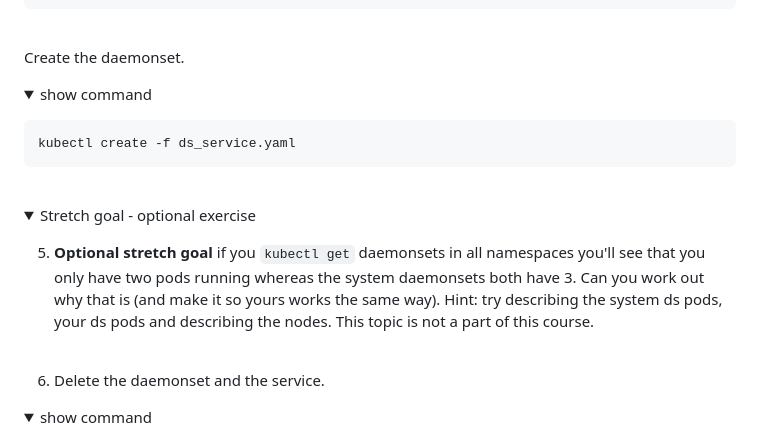
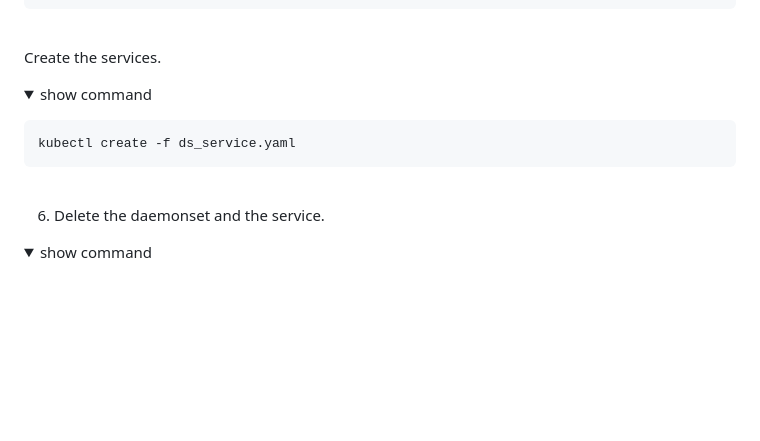
Before and after one commit to qatip/qakf-3day, a Markdown page: appxB/lab5.md, the part around the change. Rendered like a GitHub page; folded sections open; blank space fills up the shorter version.

Commit message:
labs updates

````diff
--- a/appxB/lab5.md
+++ b/appxB/lab5.md
@@ -94,7 +94,7 @@ spec:
 </details>
 <br/>
 
-Create the daemonset.
+Create the services.
 
 <details><summary>show command</summary>
 <p>
@@ -102,16 +102,6 @@ Create the daemonset.
 ```bash
 kubectl create -f ds_service.yaml
 ```
-</p>
-</details>
-<br/>
-
-
-<details><summary>Stretch goal - optional exercise</summary>
-<p>
-
-5. **Optional stretch goal** if you `kubectl get` daemonsets in all namespaces you'll see that you only have two pods running whereas the system daemonsets both have 3. Can you work out why that is (and make it so yours works the same way). Hint: try describing the system ds pods, your ds pods and describing the nodes. This topic is not a part of this course.
-
 </p>
 </details>
 <br/>
````
